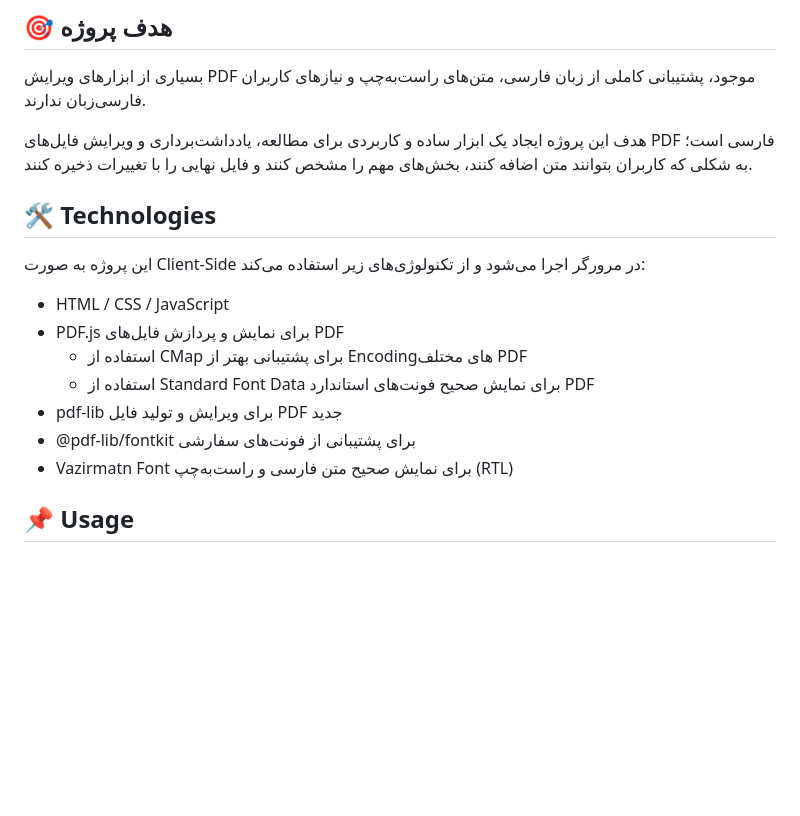
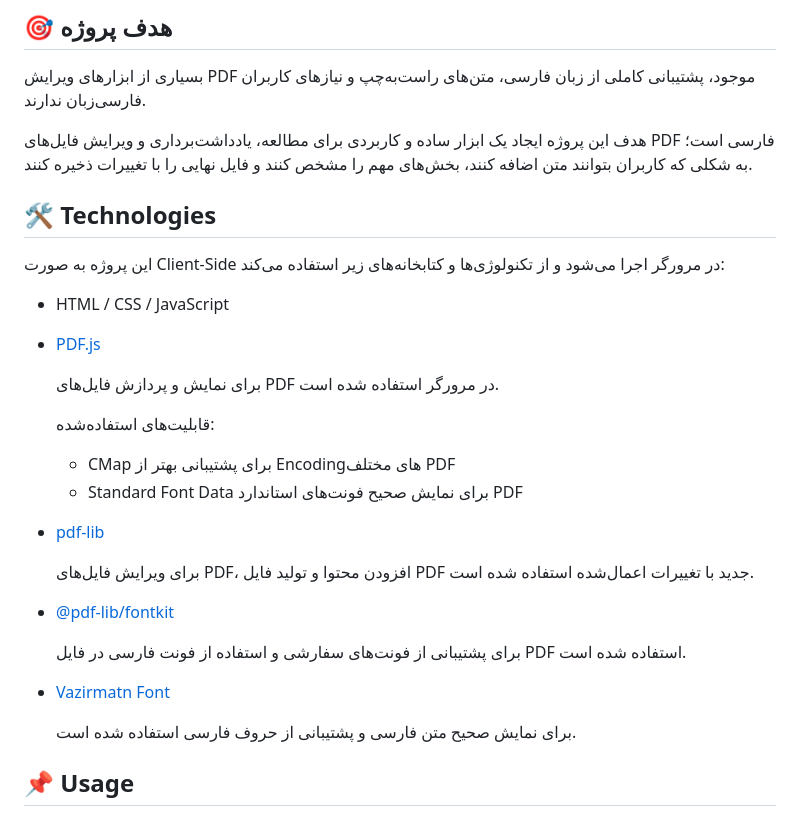
Before and after one commit to alimohamadi7/pdf, a Markdown page: README.md, the part around the change. Rendered like a GitHub page; blank space fills up the shorter version.

Commit message:
Enhance README with technology details and links
Updated technology descriptions and added links for better clarity.

```diff
--- a/README.md
+++ b/README.md
@@ -22,18 +22,31 @@
 هدف این پروژه ایجاد یک ابزار ساده و کاربردی برای مطالعه، یادداشت‌برداری و ویرایش فایل‌های PDF فارسی است؛ به شکلی که کاربران بتوانند متن اضافه کنند، بخش‌های مهم را مشخص کنند و فایل نهایی را با تغییرات ذخیره کنند.
 
 
-
 ## 🛠️ Technologies
 
-این پروژه به صورت Client-Side در مرورگر اجرا می‌شود و از تکنولوژی‌های زیر استفاده می‌کند:
+این پروژه به صورت Client-Side در مرورگر اجرا می‌شود و از تکنولوژی‌ها و کتابخانه‌های زیر استفاده می‌کند:
 
 - HTML / CSS / JavaScript
-- PDF.js برای نمایش و پردازش فایل‌های PDF
-  - استفاده از CMap برای پشتیبانی بهتر از Encodingهای مختلف PDF
-  - استفاده از Standard Font Data برای نمایش صحیح فونت‌های استاندارد PDF
-- pdf-lib برای ویرایش و تولید فایل PDF جدید
-- @pdf-lib/fontkit برای پشتیبانی از فونت‌های سفارشی
-- Vazirmatn Font برای نمایش صحیح متن فارسی و راست‌به‌چپ (RTL)
+
+- [PDF.js](https://mozilla.github.io/pdf.js/)
+
+  برای نمایش و پردازش فایل‌های PDF در مرورگر استفاده شده است.
+
+  قابلیت‌های استفاده‌شده:
+  - CMap برای پشتیبانی بهتر از Encodingهای مختلف PDF
+  - Standard Font Data برای نمایش صحیح فونت‌های استاندارد PDF
+
+- [pdf-lib](https://pdf-lib.js.org/)
+
+  برای ویرایش فایل‌های PDF، افزودن محتوا و تولید فایل PDF جدید با تغییرات اعمال‌شده استفاده شده است.
+
+- [@pdf-lib/fontkit](https://github.com/Hopding/pdf-lib/tree/master/examples/fontkit)
+
+  برای پشتیبانی از فونت‌های سفارشی و استفاده از فونت فارسی در فایل PDF استفاده شده است.
+
+- [Vazirmatn Font](https://github.com/rastikerdar/vazirmatn)
+
+  برای نمایش صحیح متن فارسی و پشتیبانی از حروف فارسی استفاده شده است.
 
 ## 📌 Usage
 
```
